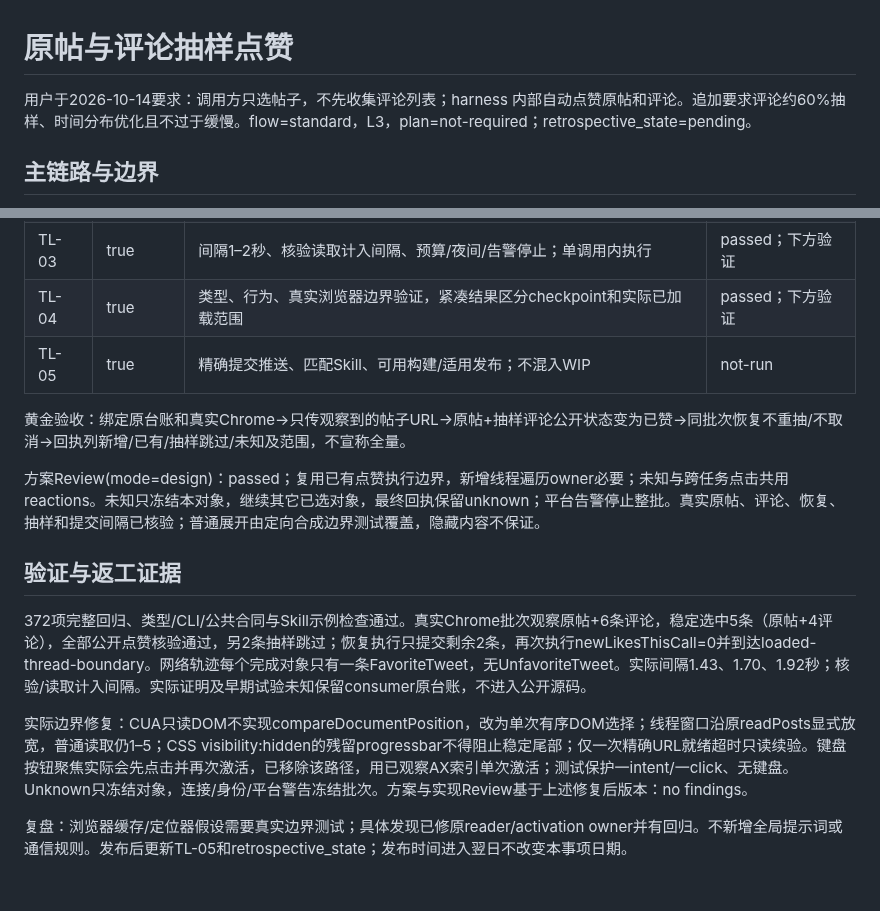
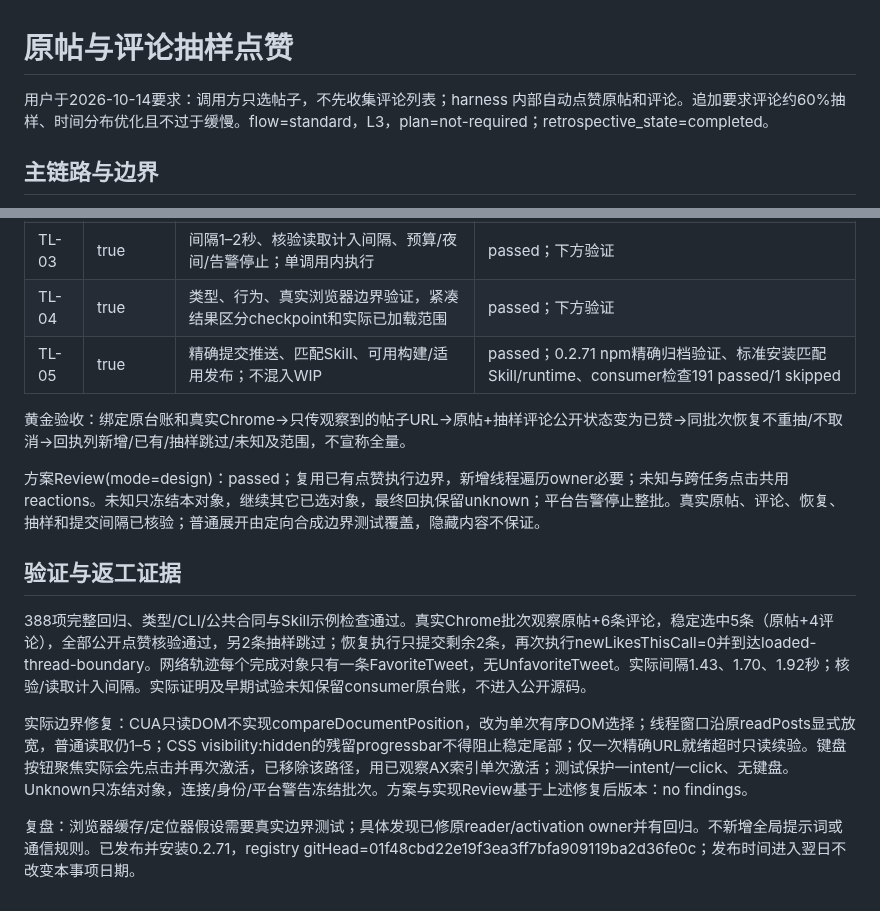
Before and after one commit to Peiiii/x-harness, a Markdown page: docs/designs/2026-10-14-thread-likes.design.md, 2 parts joined by grey strips. Rendered like a GitHub page.

Commit message:
docs: record thread likes release and verification

```diff
--- a/docs/designs/2026-10-14-thread-likes.design.md
+++ b/docs/designs/2026-10-14-thread-likes.design.md
@@ -1,6 +1,6 @@
 # 原帖与评论抽样点赞
 
-用户于2026-10-14要求：调用方只选帖子，不先收集评论列表；harness 内部自动点赞原帖和评论。追加要求评论约60%抽样、时间分布优化且不过于缓慢。flow=standard，L3，plan=not-required；retrospective_state=pending。
+用户于2026-10-14要求：调用方只选帖子，不先收集评论列表；harness 内部自动点赞原帖和评论。追加要求评论约60%抽样、时间分布优化且不过于缓慢。flow=standard，L3，plan=not-required；retrospective_state=completed。
 
 ## 主链路与边界
 
@@ -20,7 +20,7 @@ parent-goal：仅URL输入即可由harness遍历并抽样点赞原帖/评论，
 | TL-02 | true | 已赞不取消，未知不再提交，并发intent保守防重，恢复不重抽 | passed；下方验证 |
 | TL-03 | true | 间隔1–2秒、核验读取计入间隔、预算/夜间/告警停止；单调用内执行 | passed；下方验证 |
 | TL-04 | true | 类型、行为、真实浏览器边界验证，紧凑结果区分checkpoint和实际已加载范围 | passed；下方验证 |
-| TL-05 | true | 精确提交推送、匹配Skill、可用构建/适用发布；不混入WIP | not-run |
+| TL-05 | true | 精确提交推送、匹配Skill、可用构建/适用发布；不混入WIP | passed；0.2.71 npm精确归档验证、标准安装匹配Skill/runtime、consumer检查191 passed/1 skipped |
 
 黄金验收：绑定原台账和真实Chrome→只传观察到的帖子URL→原帖+抽样评论公开状态变为已赞→同批次恢复不重抽/不取消→回执列新增/已有/抽样跳过/未知及范围，不宣称全量。
 
@@ -28,8 +28,8 @@ parent-goal：仅URL输入即可由harness遍历并抽样点赞原帖/评论，
 
 ## 验证与返工证据
 
-372项完整回归、类型/CLI/公共合同与Skill示例检查通过。真实Chrome批次观察原帖+6条评论，稳定选中5条（原帖+4评论），全部公开点赞核验通过，另2条抽样跳过；恢复执行只提交剩余2条，再次执行newLikesThisCall=0并到达loaded-thread-boundary。网络轨迹每个完成对象只有一条FavoriteTweet，无UnfavoriteTweet。实际间隔1.43、1.70、1.92秒；核验/读取计入间隔。实际证明及早期试验未知保留consumer原台账，不进入公开源码。
+388项完整回归、类型/CLI/公共合同与Skill示例检查通过。真实Chrome批次观察原帖+6条评论，稳定选中5条（原帖+4评论），全部公开点赞核验通过，另2条抽样跳过；恢复执行只提交剩余2条，再次执行newLikesThisCall=0并到达loaded-thread-boundary。网络轨迹每个完成对象只有一条FavoriteTweet，无UnfavoriteTweet。实际间隔1.43、1.70、1.92秒；核验/读取计入间隔。实际证明及早期试验未知保留consumer原台账，不进入公开源码。
 
 实际边界修复：CUA只读DOM不实现compareDocumentPosition，改为单次有序DOM选择；线程窗口沿原readPosts显式放宽，普通读取仍1–5；CSS visibility:hidden的残留progressbar不得阻止稳定尾部；仅一次精确URL就绪超时只读续验。键盘按钮聚焦实际会先点击并再次激活，已移除该路径，用已观察AX索引单次激活；测试保护一intent/一click、无键盘。Unknown只冻结对象，连接/身份/平台警告冻结批次。方案与实现Review基于上述修复后版本：no findings。
 
-复盘：浏览器缓存/定位器假设需要真实边界测试；具体发现已修原reader/activation owner并有回归。不新增全局提示词或通信规则。发布后更新TL-05和retrospective_state；发布时间进入翌日不改变本事项日期。
+复盘：浏览器缓存/定位器假设需要真实边界测试；具体发现已修原reader/activation owner并有回归。不新增全局提示词或通信规则。已发布并安装0.2.71，registry gitHead=01f48cbd22e19f3ea3ff7bfa909119ba2d36fe0c；发布时间进入翌日不改变本事项日期。
```
Also changed, not shown: docs/maintenance.md (+1 -1 lines).
